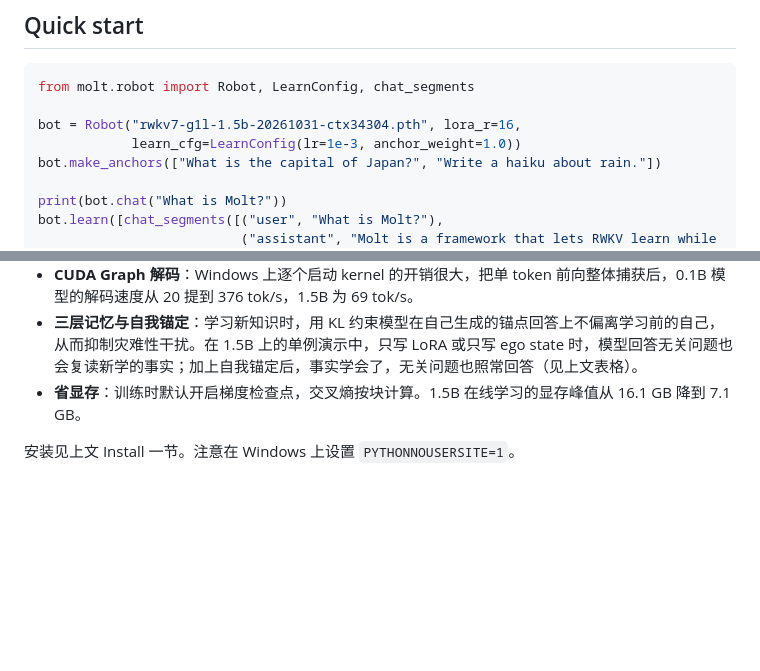
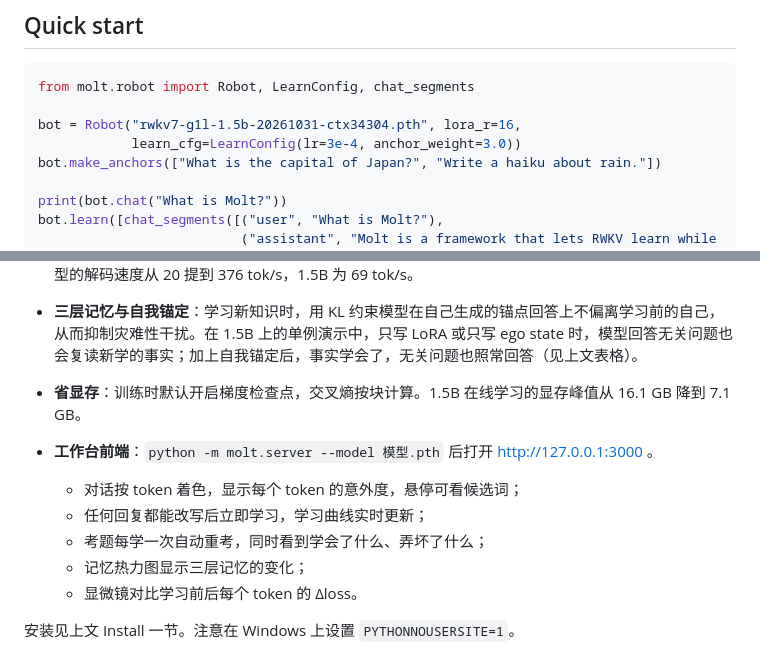
Before and after one commit to lbt81957/molt, a Markdown page: README.md, 2 parts joined by grey strips. Drawn GitHub-style; blank space fills up the shorter version.

```diff
--- a/README.md
+++ b/README.md
@@ -60,7 +80,7 @@ Weights: <https://huggingface.co/BlinkDL/rwkv7-g1> (for example `rwkv7-g1l-1.5b-
 from molt.robot import Robot, LearnConfig, chat_segments
 
 bot = Robot("rwkv7-g1l-1.5b-20261031-ctx34304.pth", lora_r=16,
-            learn_cfg=LearnConfig(lr=1e-3, anchor_weight=1.0))
+            learn_cfg=LearnConfig(lr=3e-4, anchor_weight=3.0))
 bot.make_anchors(["What is the capital of Japan?", "Write a haiku about rain."])
 
 print(bot.chat("What is Molt?"))
@@ -160,4 +180,11 @@ Molt 是 [RWKV-Ouroboros](https://github.com/neromous/RWKV-Ouroboros)（2023）
 - **三层记忆与自我锚定**：学习新知识时，用 KL 约束模型在自己生成的锚点回答上不偏离学习前的自己，从而抑制灾难性干扰。在 1.5B 上的单例演示中，只写 LoRA 或只写 ego state 时，模型回答无关问题也会复读新学的事实；加上自我锚定后，事实学会了，无关问题也照常回答（见上文表格）。
 - **省显存**：训练时默认开启梯度检查点，交叉熵按块计算。1.5B 在线学习的显存峰值从 16.1 GB 降到 7.1 GB。
 
+- **工作台前端**：`python -m molt.server --model 模型.pth` 后打开 http://127.0.0.1:3000 。
+  - 对话按 token 着色，显示每个 token 的意外度，悬停可看候选词；
+  - 任何回复都能改写后立即学习，学习曲线实时更新；
+  - 考题每学一次自动重考，同时看到学会了什么、弄坏了什么；
+  - 记忆热力图显示三层记忆的变化；
+  - 显微镜对比学习前后每个 token 的 Δloss。
+
 安装见上文 Install 一节。注意在 Windows 上设置 `PYTHONNOUSERSITE=1`。
```
Also changed, not shown: other parts of README.md (+24 -4 lines), docs/screenshot.png (added), 9 other files.
